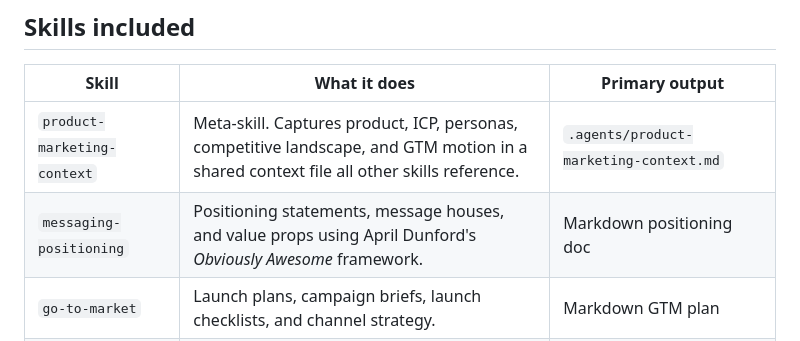
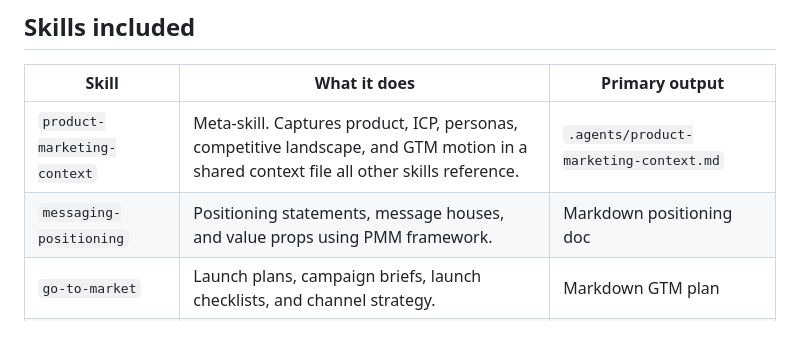
Before and after one commit to dpnation/marketing, a Markdown page: README.md, the part around the change. Drawn GitHub-style.

```diff
--- a/README.md
+++ b/README.md
@@ -11,7 +11,7 @@
 | Skill | What it does | Primary output |
 |---|---|---|
 | `product-marketing-context` | Meta-skill. Captures product, ICP, personas, competitive landscape, and GTM motion in a shared context file all other skills reference. | `.agents/product-marketing-context.md` |
-| `messaging-positioning` | Positioning statements, message houses, and value props using April Dunford's *Obviously Awesome* framework. | Markdown positioning doc |
+| `messaging-positioning` | Positioning statements, message houses, and value props using PMM framework. | Markdown positioning doc |
 | `go-to-market` | Launch plans, campaign briefs, launch checklists, and channel strategy. | Markdown GTM plan |
 | `competitive-intelligence` | Competitor research, battle card content, comparison pages, and RFP support. Pairs with Battlecard Builder for .docx output. | Markdown intel brief / .docx via Battlecard Builder |
 | `customer-research` | Buyer personas, ICP definition, win/loss interview guides, and voice-of-customer analysis. | Markdown personas and research framework |
```
